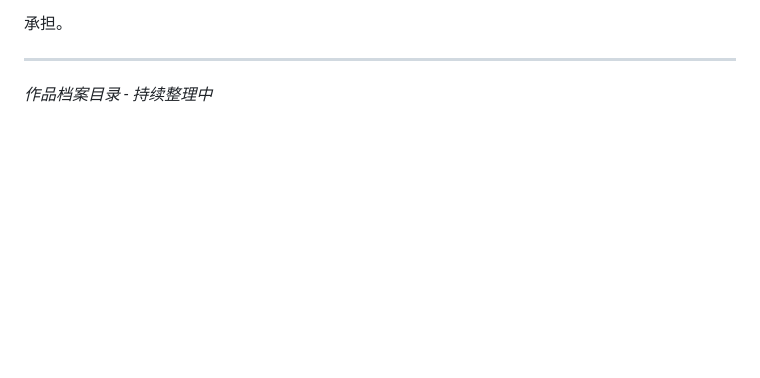
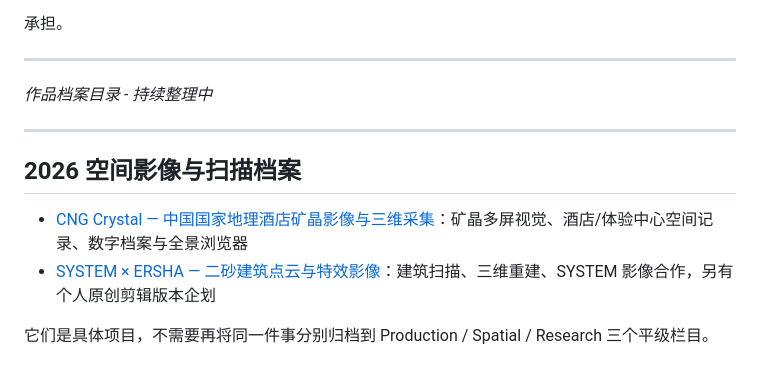
Before and after one commit to ewanqian/VIRTURA-SpacePort, a Markdown page: organization/works/README.md, the part around the change. Drawn GitHub-style; blank space fills up the shorter version.

Commit message:
archive: update README.md with Q4 project links

```diff
--- a/organization/works/README.md
+++ b/organization/works/README.md
@@ -93,3 +93,12 @@ Newsroom = publication_view
 ---
 
 *作品档案目录 - 持续整理中*
+
+---
+
+## 2026 空间影像与扫描档案
+
+- [CNG Crystal — 中国国家地理酒店矿晶影像与三维采集](./cng-crystal-spatial-media-2026.md)：矿晶多屏视觉、酒店/体验中心空间记录、数字档案与全景浏览器
+- [SYSTEM × ERSHA — 二砂建筑点云与特效影像](./system-ersha-point-cloud-2026.md)：建筑扫描、三维重建、SYSTEM 影像合作，另有个人原创剪辑版本企划
+
+它们是具体项目，不需要再将同一件事分别归档到 Production / Spatial / Research 三个平级栏目。
```
